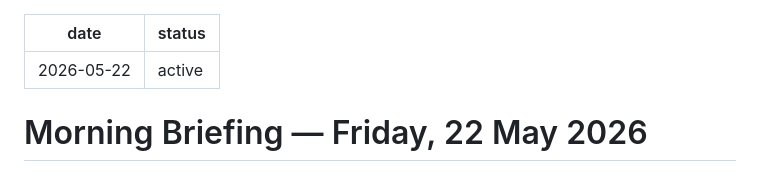
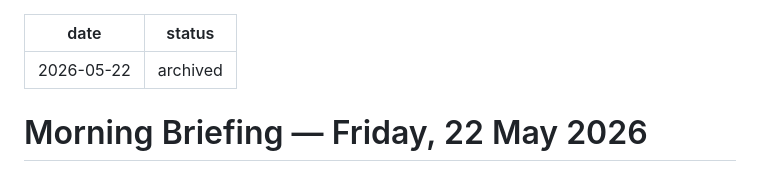
Before and after one commit to hamismahmood/fasset-pm-os, a Markdown page: briefings/2026-05-22.md, the part around the change. Rendered like a GitHub page.

Commit message:
Add morning briefing for 2026-05-25, archive 2026-05-22
https://claude.ai/code/session_0121x2rKyPwdTqmkmHXuTpHq

```diff
--- a/briefings/2026-05-22.md
+++ b/briefings/2026-05-22.md
@@ -1,6 +1,6 @@
 ---
 date: 2026-05-22
-status: active
+status: archived
 ---
 
 # Morning Briefing — Friday, 22 May 2026
```
Also changed, not shown: briefings/2026-05-25.md (added, +74 -0 lines).
